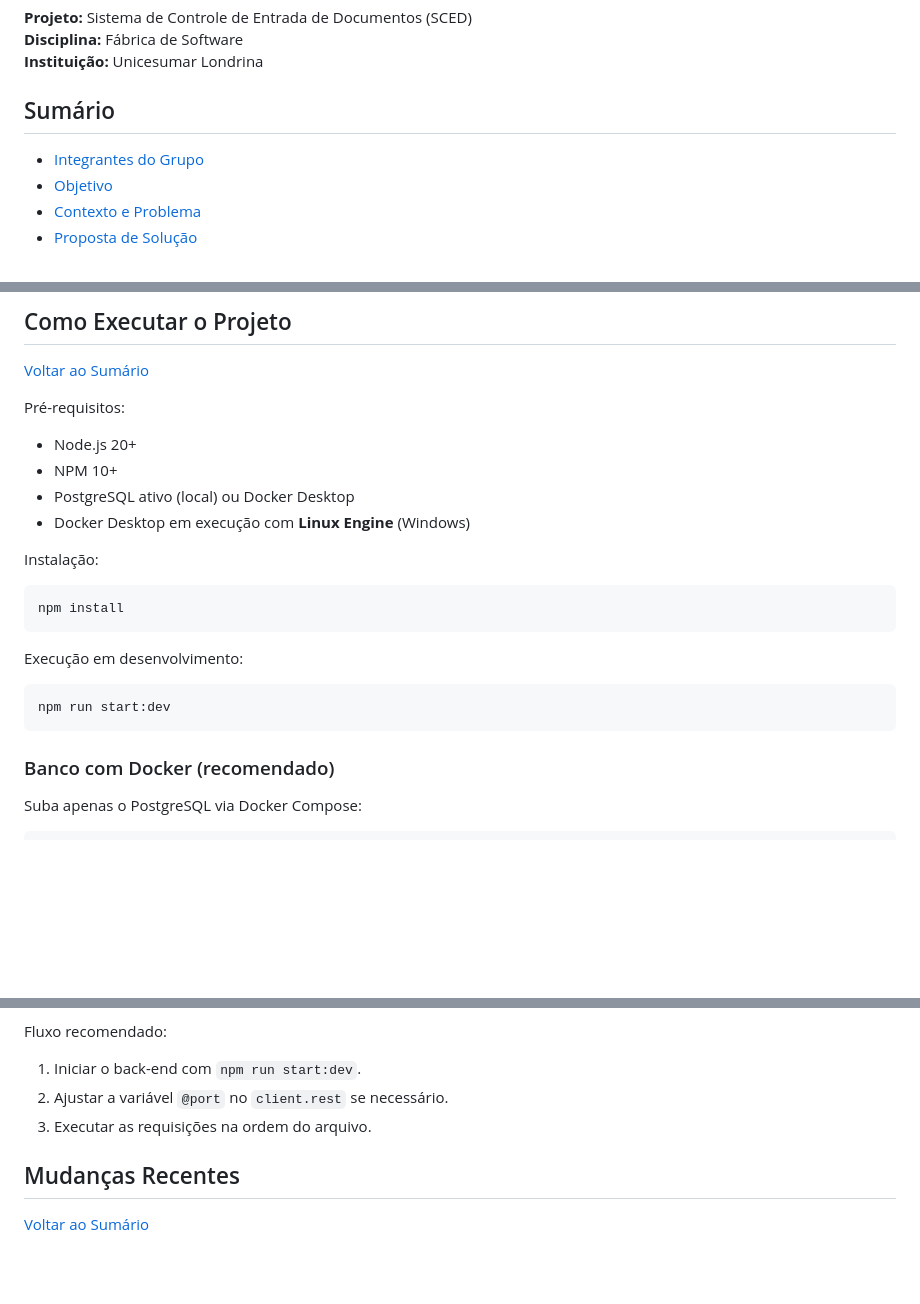
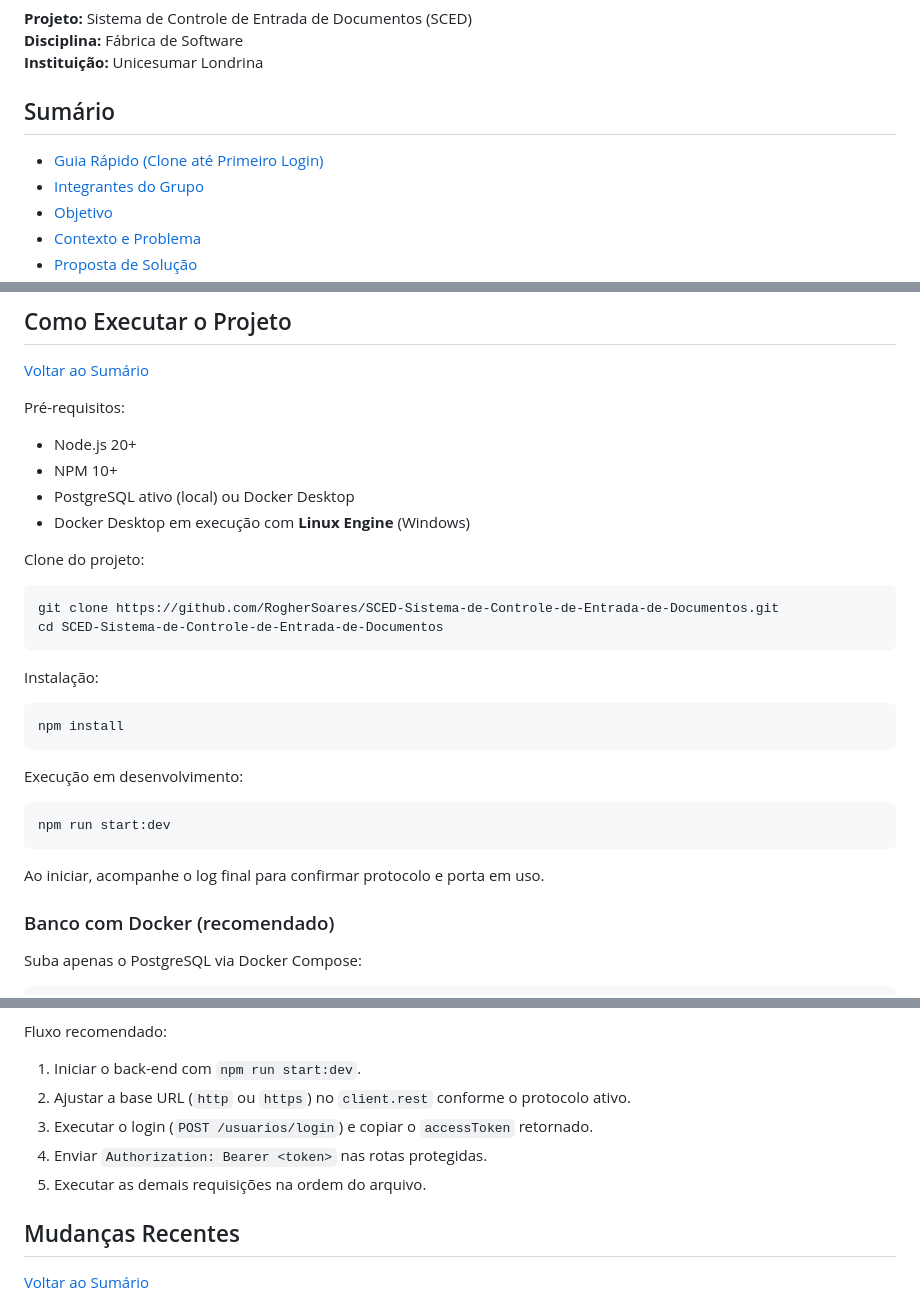
Before and after one commit to RogherSoares/SCED-Sistema-de-Controle-de-Entrada-de-Documentos, a Markdown page: README.md, 3 parts joined by grey strips. GitHub-like rendering; blank space fills up the shorter version.

````diff
--- a/README.md
+++ b/README.md
@@ -19,6 +19,7 @@ Projeto acadêmico voltado ao controle de entrada, acompanhamento e rastreabilid
 
 ## Sumário
 
+- [Guia Rápido (Clone até Primeiro Login)](#guia-rapido-clone-ate-primeiro-login)
 - [Integrantes do Grupo](#integrantes-do-grupo)
 - [Objetivo](#objetivo)
 - [Contexto e Problema](#contexto-e-problema)
@@ -220,6 +241,13 @@ Pré-requisitos:
 - PostgreSQL ativo (local) ou Docker Desktop
 - Docker Desktop em execução com **Linux Engine** (Windows)
 
+Clone do projeto:
+
+```bash
+git clone https://github.com/RogherSoares/SCED-Sistema-de-Controle-de-Entrada-de-Documentos.git
+cd SCED-Sistema-de-Controle-de-Entrada-de-Documentos
+```
+
 Instalação:
 
 ```bash
@@ -231,6 +259,8 @@ Execução em desenvolvimento:
 ```bash
 npm run start:dev
 ```
+
+Ao iniciar, acompanhe o log final para confirmar protocolo e porta em uso.
 
 ### Banco com Docker (recomendado)
 
@@ -416,8 +458,10 @@ Melhorias recentes no arquivo de testes:
 Fluxo recomendado:
 
 1. Iniciar o back-end com `npm run start:dev`.
-2. Ajustar a variável `@port` no `client.rest` se necessário.
-3. Executar as requisições na ordem do arquivo.
+2. Ajustar a base URL (`http` ou `https`) no `client.rest` conforme o protocolo ativo.
+3. Executar o login (`POST /usuarios/login`) e copiar o `accessToken` retornado.
+4. Enviar `Authorization: Bearer <token>` nas rotas protegidas.
+5. Executar as demais requisições na ordem do arquivo.
 
 ## Mudanças Recentes
 
````
Also changed, not shown: other parts of README.md (+39 -7 lines).
